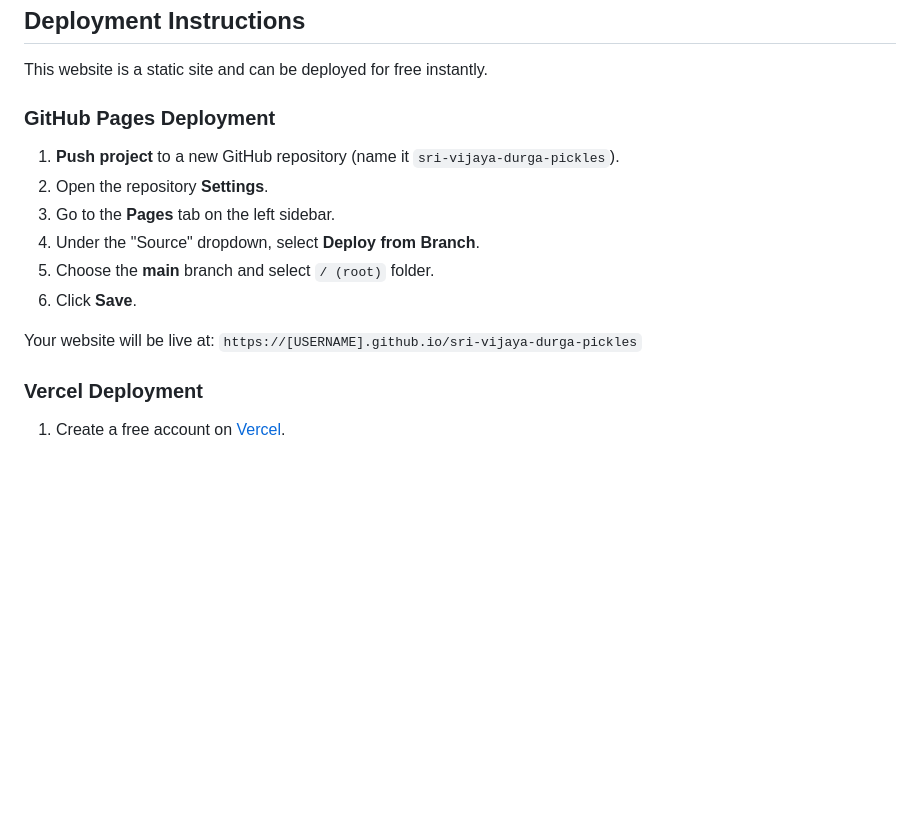
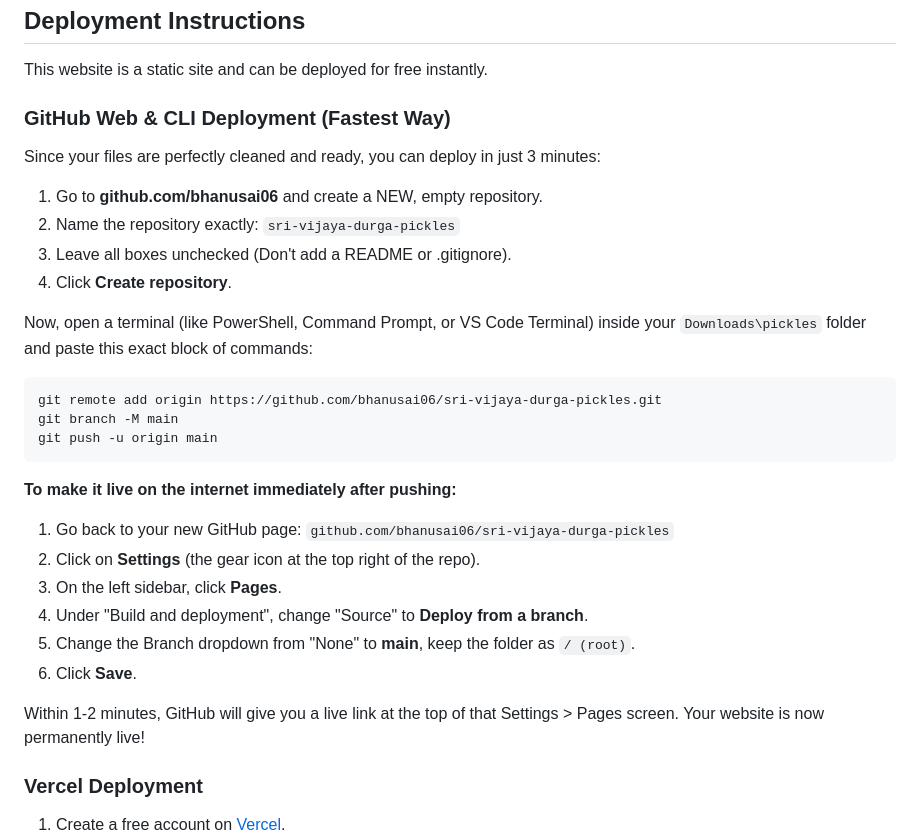
Before and after one commit to bhanusai06/sri-vijaya-durga-pickles, a Markdown page: README.md, the part around the change. GitHub-like rendering; blank space fills up the shorter version.

````diff
--- a/README.md
+++ b/README.md
@@ -51,16 +51,32 @@ Customers simply click any **"Order Now"** or **"Chat with us Now"** button, and
 
 This website is a static site and can be deployed for free instantly.
 
-### GitHub Pages Deployment
+### GitHub Web & CLI Deployment (Fastest Way)
 
-1. **Push project** to a new GitHub repository (name it `sri-vijaya-durga-pickles`).
-2. Open the repository **Settings**.
-3. Go to the **Pages** tab on the left sidebar.
-4. Under the "Source" dropdown, select **Deploy from Branch**.
-5. Choose the **main** branch and select `/ (root)` folder.
+Since your files are perfectly cleaned and ready, you can deploy in just 3 minutes:
+
+1. Go to **github.com/bhanusai06** and create a NEW, empty repository.
+2. Name the repository exactly: `sri-vijaya-durga-pickles`
+3. Leave all boxes unchecked (Don't add a README or .gitignore).
+4. Click **Create repository**.
+
+Now, open a terminal (like PowerShell, Command Prompt, or VS Code Terminal) inside your `Downloads\pickles` folder and paste this exact block of commands:
+
+```bash
+git remote add origin https://github.com/bhanusai06/sri-vijaya-durga-pickles.git
+git branch -M main
+git push -u origin main
+```
+
+**To make it live on the internet immediately after pushing:**
+1. Go back to your new GitHub page: `github.com/bhanusai06/sri-vijaya-durga-pickles`
+2. Click on **Settings** (the gear icon at the top right of the repo).
+3. On the left sidebar, click **Pages**.
+4. Under "Build and deployment", change "Source" to **Deploy from a branch**.
+5. Change the Branch dropdown from "None" to **main**, keep the folder as `/ (root)`.
 6. Click **Save**.
 
-Your website will be live at: `https://[USERNAME].github.io/sri-vijaya-durga-pickles`
+Within 1-2 minutes, GitHub will give you a live link at the top of that Settings > Pages screen. Your website is now permanently live!
 
 ### Vercel Deployment
 
````
